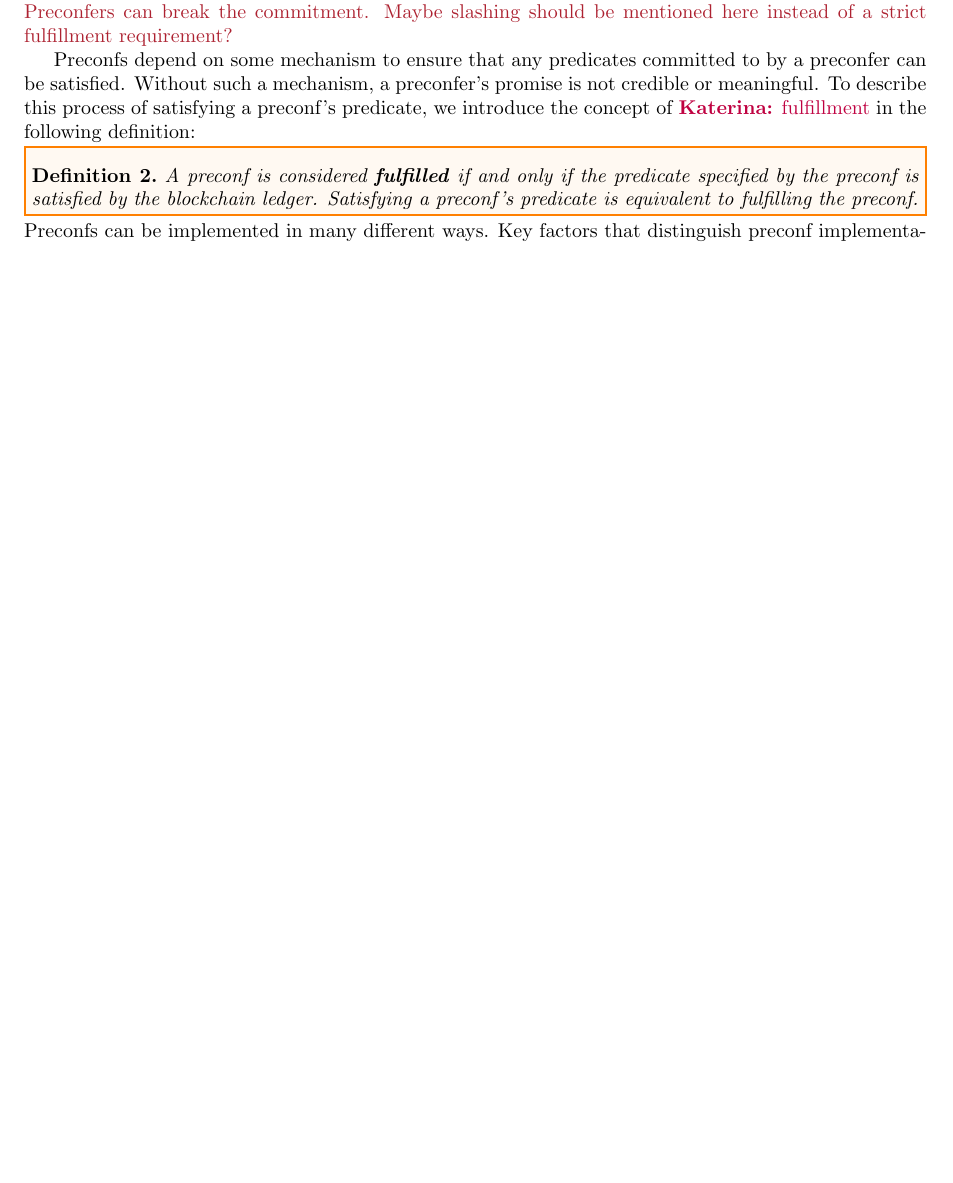
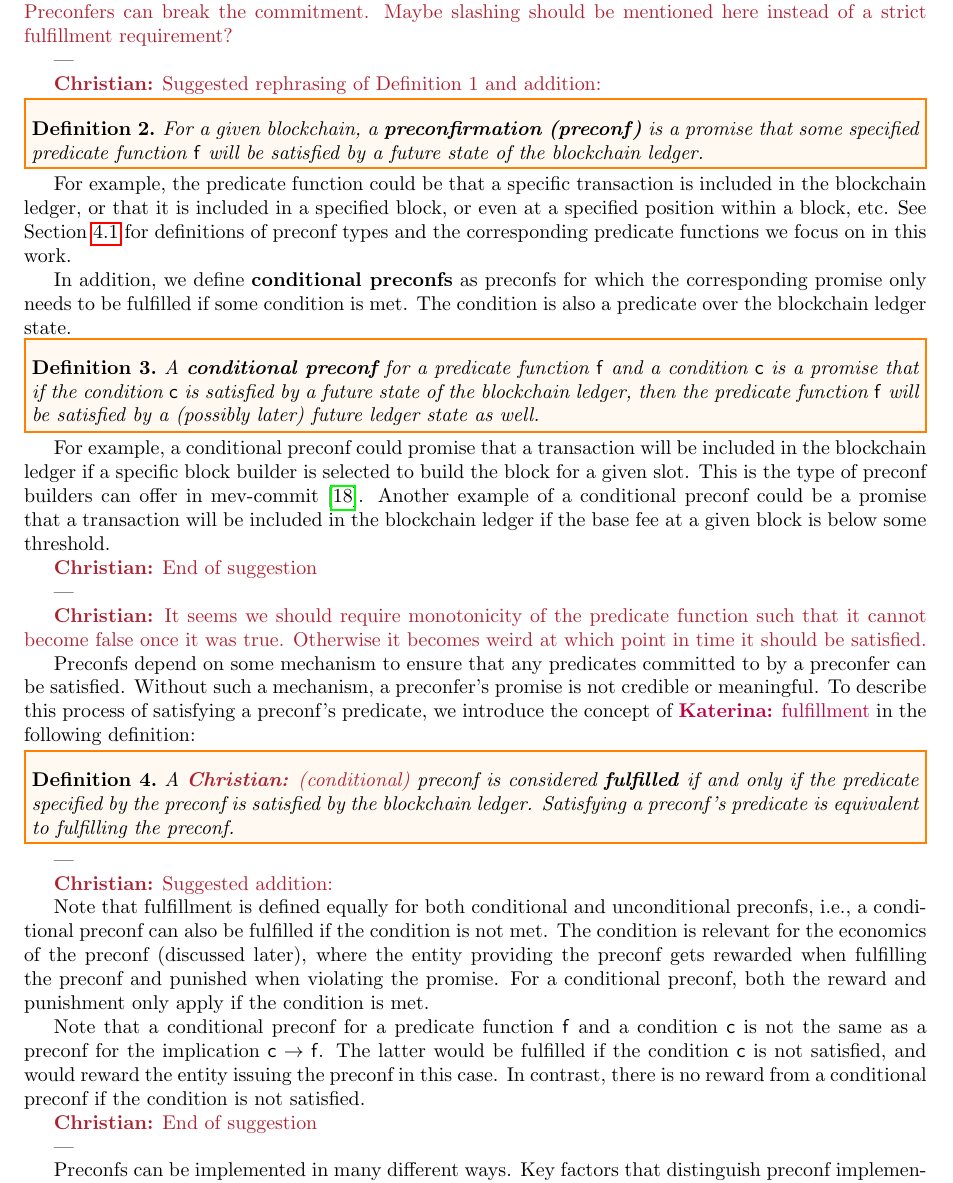
Before and after one commit to NethermindEth/sok-preconfirmations, a LaTeX document (main.tex): part of page 5 of 33 before the commit and part of page 5 of 34 after it, cut so that both start at the same text, the shorter picture padded with empty space. Compiled offline with pdfLaTeX.

Commit message:
Add suggested additions to preconf definitions.

```diff
--- a/main.tex
+++ b/main.tex
@@ -332,11 +332,48 @@ To define preconfirmations, we use the concept of logical predicates. A predicat
         \cm{intuition for this definition is super important. Although we want the main definition to be formal, we want the definition/context to be understood by everyone}
         \chm{Not really clear what ``commitment'' means in this context. Also seems too strong to require the predicate to be satisified. Preconfers can break the commitment. Maybe slashing should be mentioned here instead of a strict fulfillment requirement?}
 
+        ---
+
+        \chm{Suggested rephrasing of Definition 1 and addition:}
+        \begin{definition}
+            For a given blockchain, a \textbf{preconfirmation (preconf)} is a promise that some specified predicate function $\mathsf{f}$ will be satisfied by a future state of the blockchain ledger.
+        \end{definition}
+
+        For example, the predicate function could be that a specific transaction is included in the blockchain ledger, or that it is included in a specified block, or even at a specified position within a block, etc. See Section~\ref{sec:tx_based_preconfs} for definitions of preconf types and the corresponding predicate functions we focus on in this work.
+
+        In addition, we define \textbf{conditional preconfs} as preconfs for which the corresponding promise only needs to be fulfilled if some condition is met. The condition is also a predicate over the blockchain ledger state.
+
+        \begin{definition}
+            A \textbf{conditional preconf} for a predicate function $\mathsf{f}$ and a condition $\mathsf{c}$ is a promise that if the condition $\mathsf{c}$ is satisfied by a future state of the blockchain ledger, then the predicate function $\mathsf{f}$ will be satisfied by a (possibly later) future ledger state as well.
+        \end{definition}
+
+        For example, a conditional preconf could promise that a transaction will be included in the blockchain ledger if a specific block builder is selected to build the block for a given slot. This is the type of preconf builders can offer in mev-commit~\cite{W:Documentation-Understandingmev-commit}. Another example of a conditional preconf could be a promise that a transaction will be included in the blockchain ledger if the base fee at a given block is below some threshold.
+
+        \chm{End of suggestion}
+
+        ---
+
+        \chm{It seems we should require monotonicity of the predicate function such that it cannot become false once it was true. Otherwise it becomes weird at which point in time it should be satisfied.}
+
          \par
          Preconfs depend on some mechanism to ensure that any predicates committed to by a preconfer can be satisfied. Without such a mechanism, a preconfer's promise is not credible or meaningful. To describe this process of satisfying a preconf's predicate, we introduce the concept of \ks{fulfillment} in the following definition:
      \begin{definition}\label{def:delivery}
-    A preconf is considered \textbf{fulfilled }if and only if the predicate specified by the preconf is satisfied by the blockchain ledger. Satisfying a preconf's predicate is equivalent to fulfilling the preconf.
+    A \chm{(conditional)} preconf is considered \textbf{fulfilled }if and only if the predicate specified by the preconf is satisfied by the blockchain ledger. Satisfying a preconf's predicate is equivalent to fulfilling the preconf.
     \end{definition}
+
+    ---
+
+    \chm{Suggested addition:}
+
+    Note that fulfillment is defined equally for both conditional and unconditional preconfs, i.e., a conditional preconf can also be fulfilled if the condition is not met. The condition is relevant for the economics of the preconf (discussed later), where the entity providing the preconf gets rewarded when fulfilling the preconf and punished when violating the promise. For a conditional preconf, both the reward and punishment only apply if the condition is met.
+
+    Note that a conditional preconf for a predicate function $\mathsf{f}$ and a condition $\mathsf{c}$ is not the same as a preconf for the implication $\mathsf{c} \rightarrow \mathsf{f}$. The latter would be fulfilled if the condition $\mathsf{c}$ is not satisfied, and would reward the entity issuing the preconf in this case. In contrast, there is no reward from a conditional preconf if the condition is not satisfied.
+
+
+    \chm{End of suggestion}
+
+    ---
+
      Preconfs can be implemented in many different ways. Key factors that distinguish preconf implementations include who is providing the preconf, the predicate the preconfer is committed to, and blockchain governance, if it exists. The type of preconf determines which applications and users benefit from them.  We distinguish and explain these varying preconf implementations throughout this document. In this document, we will focus on transaction-based preconfs, defined below.
 
      %Unless otherwise specified and without loss of generality, the term preconf is used generically for any commitment to any future blockchain sequence.
```
Also changed, not shown: main.tex (2 more changed lines).
